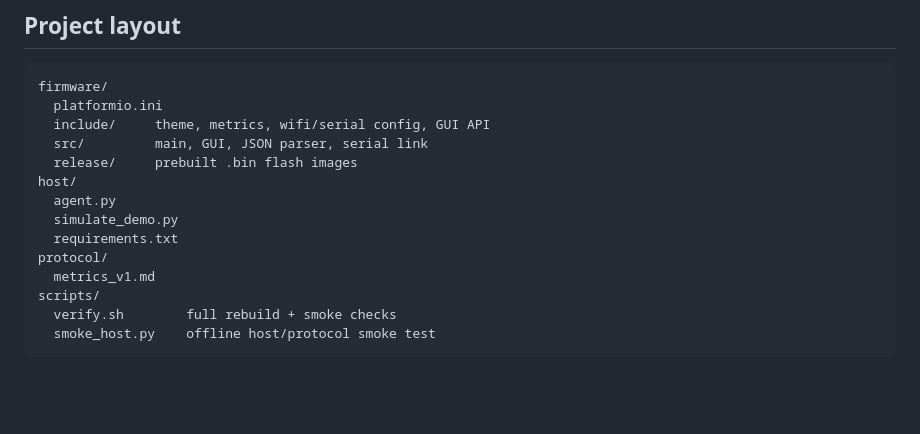
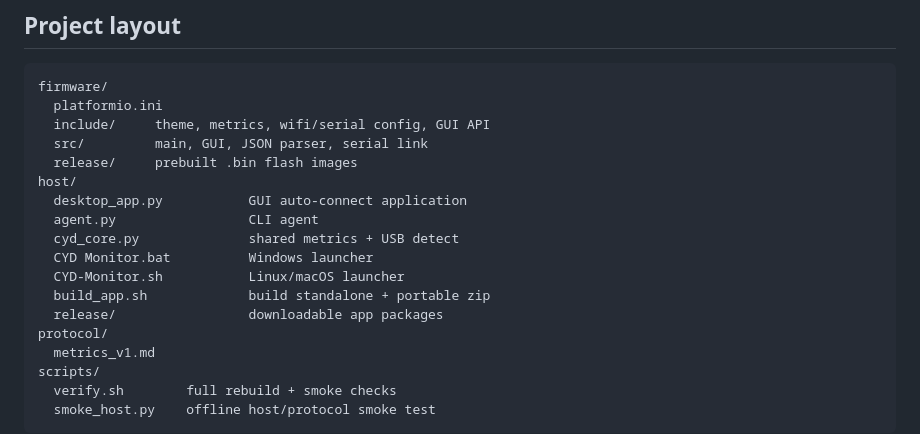
Before and after one commit to GutFarms/Japan-central, a Markdown page: README.md, the part around the change. Drawn GitHub-style; blank space fills up the shorter version.

Commit message:
Document downloadable CYD Monitor app layout in README
Co-authored-by: GutFarms <GutFarms@users.noreply.github.com>

```diff
--- a/README.md
+++ b/README.md
@@ -134,9 +134,13 @@ firmware/
   src/         main, GUI, JSON parser, serial link
   release/     prebuilt .bin flash images
 host/
-  agent.py
-  simulate_demo.py
-  requirements.txt
+  desktop_app.py           GUI auto-connect application
+  agent.py                 CLI agent
+  cyd_core.py              shared metrics + USB detect
+  CYD Monitor.bat          Windows launcher
+  CYD-Monitor.sh           Linux/macOS launcher
+  build_app.sh             build standalone + portable zip
+  release/                 downloadable app packages
 protocol/
   metrics_v1.md
 scripts/
```
